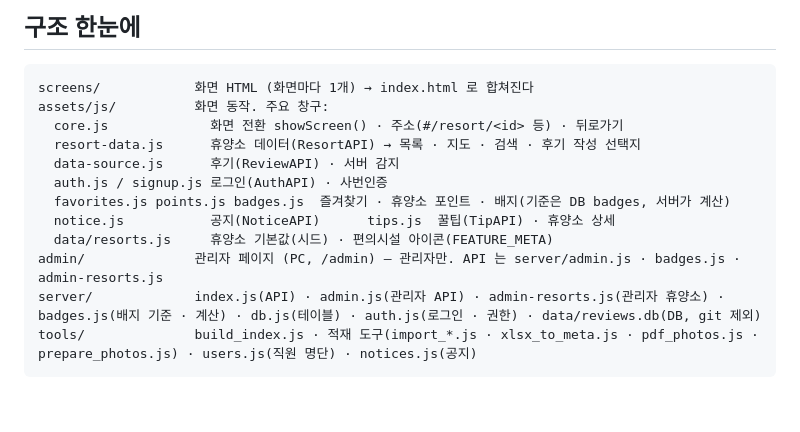
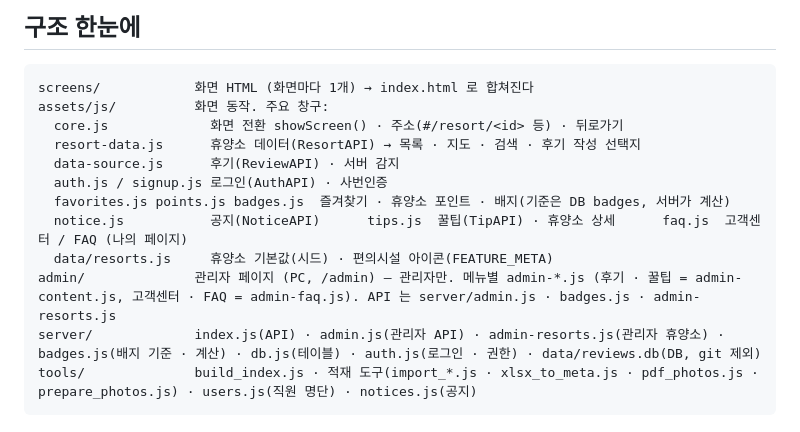
Before and after one commit to CEN-TaM/cen_resort, a Markdown page: CLAUDE.md, the part around the change. GitHub-like rendering; blank space fills up the shorter version.

````diff
--- a/CLAUDE.md
+++ b/CLAUDE.md
@@ -36,9 +36,9 @@ assets/js/          화면 동작. 주요 창구:
   data-source.js      후기(ReviewAPI) · 서버 감지
   auth.js / signup.js 로그인(AuthAPI) · 사번인증
   favorites.js points.js badges.js  즐겨찾기 · 휴양소 포인트 · 배지(기준은 DB badges, 서버가 계산)
-  notice.js           공지(NoticeAPI)      tips.js  꿀팁(TipAPI) · 휴양소 상세
+  notice.js           공지(NoticeAPI)      tips.js  꿀팁(TipAPI) · 휴양소 상세      faq.js  고객센터 / FAQ (나의 페이지)
   data/resorts.js     휴양소 기본값(시드) · 편의시설 아이콘(FEATURE_META)
-admin/              관리자 페이지 (PC, /admin) — 관리자만. API 는 server/admin.js · badges.js · admin-resorts.js
+admin/              관리자 페이지 (PC, /admin) — 관리자만. 메뉴별 admin-*.js (후기 · 꿀팁 = admin-content.js, 고객센터 · FAQ = admin-faq.js). API 는 server/admin.js · badges.js · admin-resorts.js
 server/             index.js(API) · admin.js(관리자 API) · admin-resorts.js(관리자 휴양소) · badges.js(배지 기준 · 계산) · db.js(테이블) · auth.js(로그인 · 권한) · data/reviews.db(DB, git 제외)
 tools/              build_index.js · 적재 도구(import_*.js · xlsx_to_meta.js · pdf_photos.js · prepare_photos.js) · users.js(직원 명단) · notices.js(공지)
 ```
````
Also changed, not shown: TEAM_GUIDE.md (+2 -2 lines), server/README.md (+7 -5 lines).
